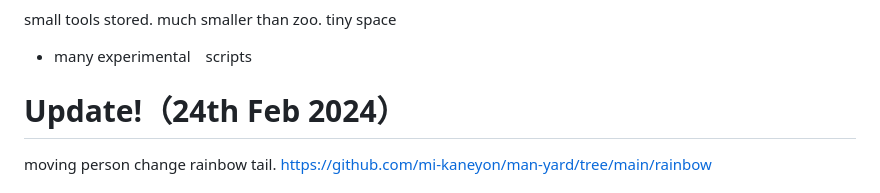
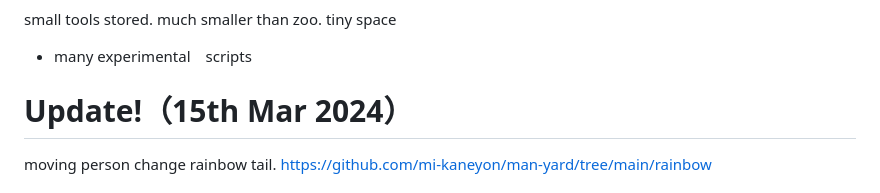
Before and after one commit to mi-kaneyon/man-yard, a Markdown page: README.md, the part around the change. GitHub-like rendering.

```diff
--- a/README.md
+++ b/README.md
@@ -2,7 +2,7 @@
 small tools stored. much smaller than zoo. tiny space
 - many experimental　scripts
 
-# Update!（24th Feb 2024）
+# Update!（15th Mar 2024）
 moving person change rainbow tail.
 https://github.com/mi-kaneyon/man-yard/tree/main/rainbow
 
```
